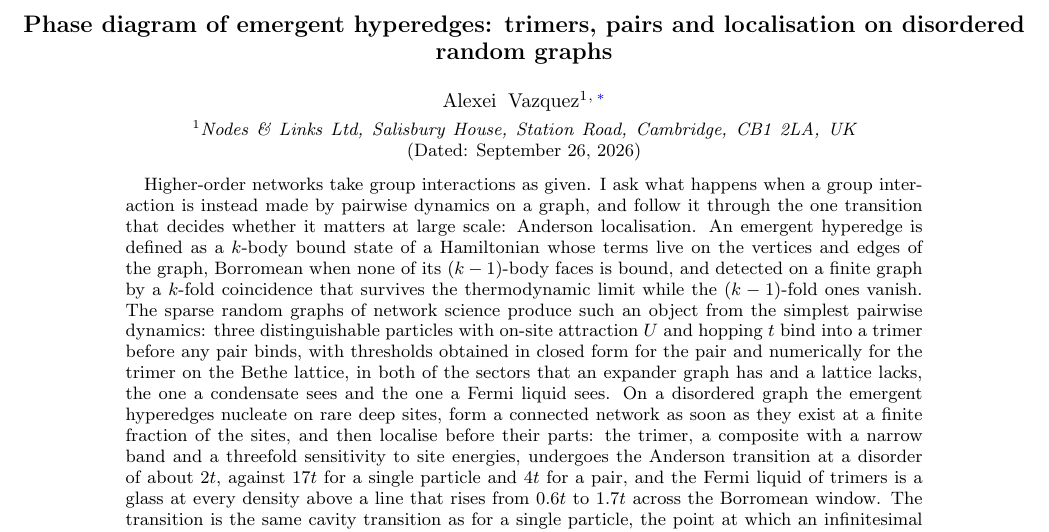
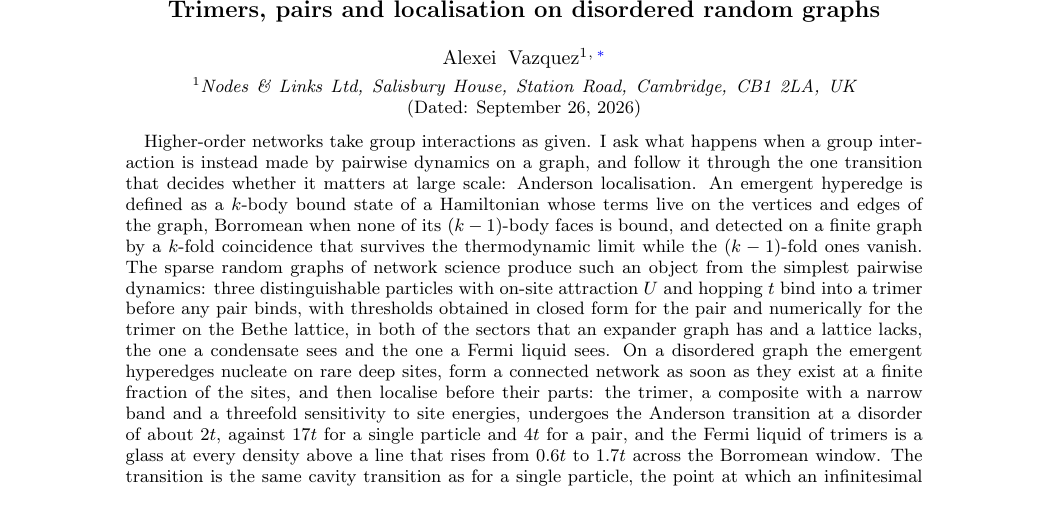
Before and after one commit to av2atgh/higher, a LaTeX paper (paper/main.tex): part of page 1 of 10, cut at the place of the change. Compiled offline with pdfLaTeX.

Commit message:
paper: title shortened

```diff
--- a/paper/main.tex
+++ b/paper/main.tex
@@ -13,7 +13,7 @@
 
 \begin{document}
 
-\title{Phase diagram of emergent hyperedges: trimers, pairs and localisation on disordered random graphs}
+\title{Trimers, pairs and localisation on disordered random graphs}
 \author{Alexei Vazquez}
 \email{alexei@nodeslinks.com}
 \affiliation{Nodes \& Links Ltd, Salisbury House, Station Road, Cambridge, CB1 2LA, UK}
```
Also changed, not shown: README.md.
